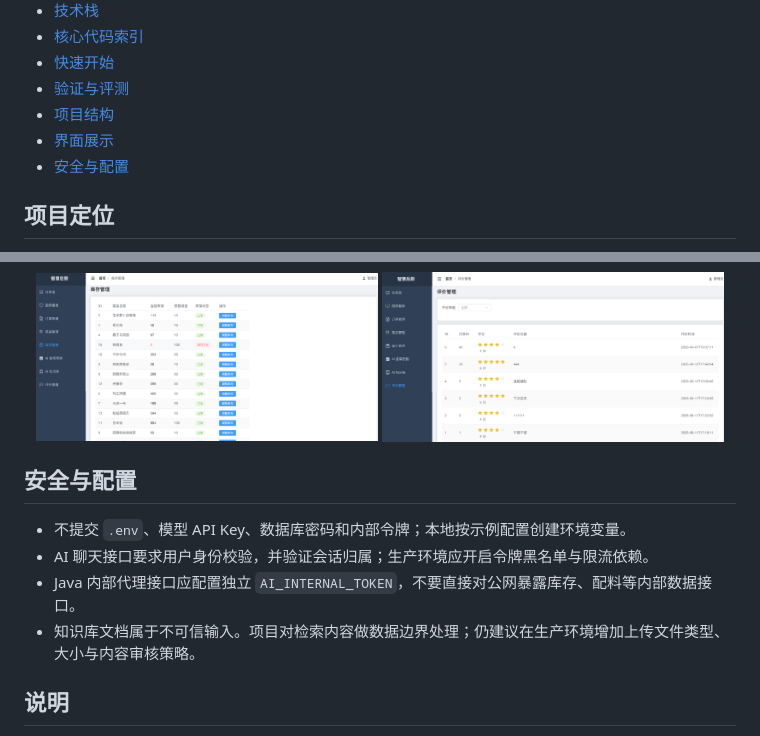
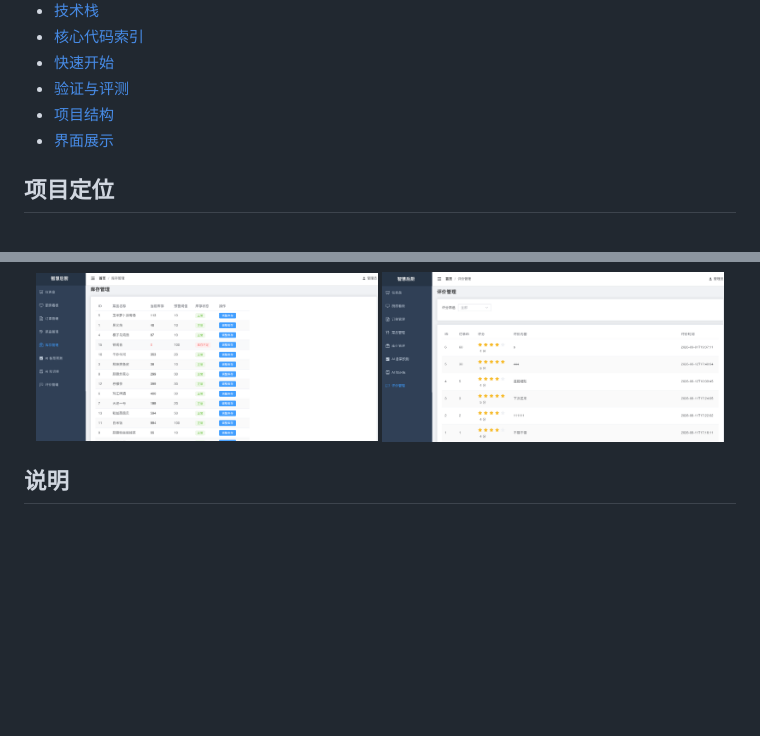
Before and after one commit to 1305884178-bit/smart-kitchen-ai-platform, a Markdown page: README.md, 2 parts joined by grey strips. Rendered like a GitHub page; folded sections open; blank space fills up the shorter version.

Commit message:
docs: 精简 README 配置说明

```diff
--- a/README.md
+++ b/README.md
@@ -17,7 +17,6 @@
 - [验证与评测](#验证与评测)
 - [项目结构](#项目结构)
 - [界面展示](#界面展示)
-- [安全与配置](#安全与配置)
 
 ## 项目定位
 
@@ -312,13 +311,6 @@ TODO-demo/
 </p>
 </details>
 
-## 安全与配置
-
-- 不提交 `.env`、模型 API Key、数据库密码和内部令牌；本地按示例配置创建环境变量。
-- AI 聊天接口要求用户身份校验，并验证会话归属；生产环境应开启令牌黑名单与限流依赖。
-- Java 内部代理接口应配置独立 `AI_INTERNAL_TOKEN`，不要直接对公网暴露库存、配料等内部数据接口。
-- 知识库文档属于不可信输入。项目对检索内容做数据边界处理；仍建议在生产环境增加上传文件类型、大小与内容审核策略。
-
 ## 说明
 
 本项目的亮点是**一个 ReAct 客服 Agent**与**一个 LangGraph 预测工作流**，并非为了包装而宣称多 Agent 系统。后续可在现有工具边界上继续演进，例如增加订单查询、预约排队等专用工具，并以评测集约束每次能力扩展的质量。
```
